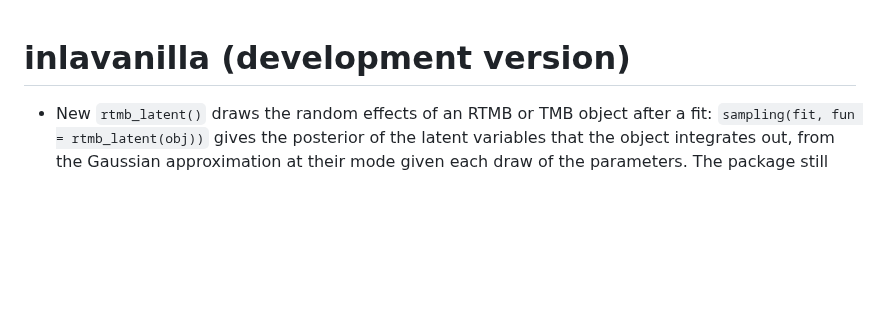
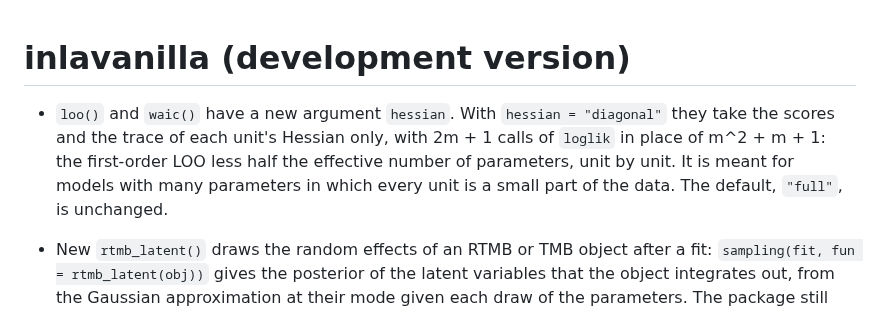
Before and after one commit to haziqj/inlavanilla, a Markdown page: NEWS.md, the part around the change. Drawn GitHub-style; blank space fills up the shorter version.

Commit message:
Add NEWS bullet on the diagonal option of loo()

```diff
--- a/NEWS.md
+++ b/NEWS.md
@@ -1,4 +1,11 @@
 # inlavanilla (development version)
+
+* `loo()` and `waic()` have a new argument `hessian`. With
+  `hessian = "diagonal"` they take the scores and the trace of each unit's
+  Hessian only, with 2m + 1 calls of `loglik` in place of m^2 + m + 1: the
+  first-order LOO less half the effective number of parameters, unit by
+  unit. It is meant for models with many parameters in which every unit is a
+  small part of the data. The default, `"full"`, is unchanged.
 
 * New `rtmb_latent()` draws the random effects of an RTMB or TMB object after
   a fit: `sampling(fit, fun = rtmb_latent(obj))` gives the posterior of the
```
